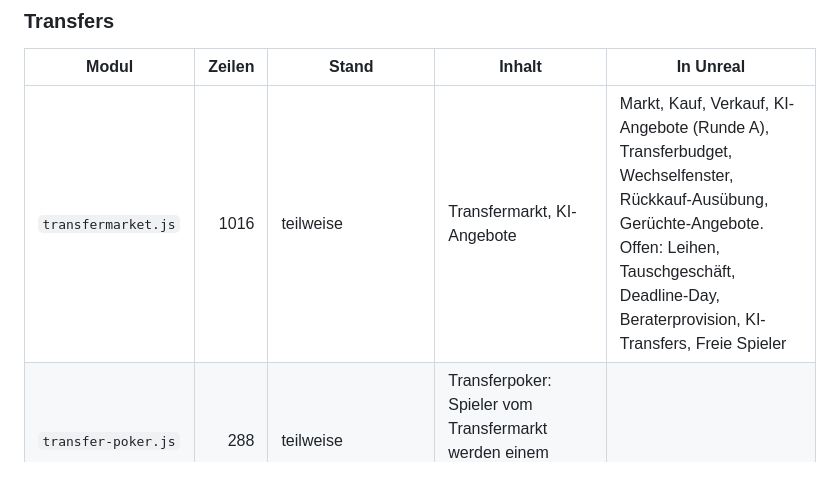
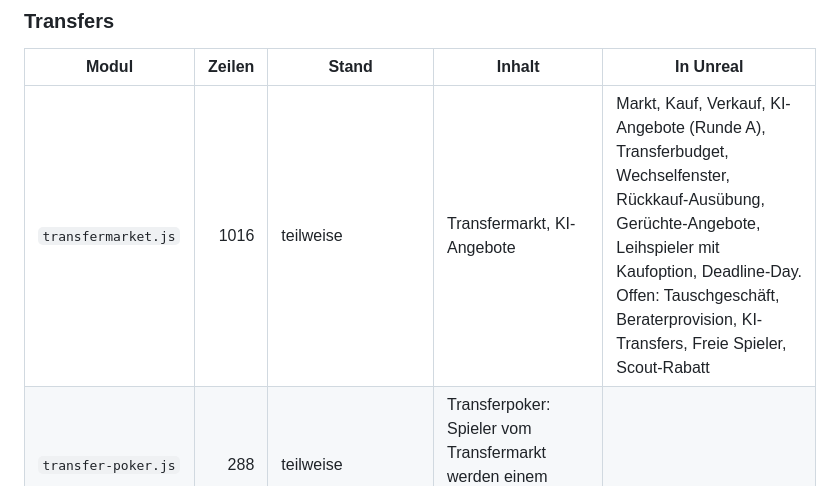
Before and after one commit to mrcrapsle/FuMan, a Markdown page: unreal/PORTIERUNG.md, the part around the change. GitHub-like rendering.

Commit message:
UE-Port: Statusliste Transfermarkt um Leihen und Deadline-Day ergänzt
Claude-Session: https://claude.ai/code/session_01664oXQaUpFRGD6c6hXxFtV

```diff
--- a/unreal/PORTIERUNG.md
+++ b/unreal/PORTIERUNG.md
@@ -118,7 +118,7 @@ Stand nach Runde B und der Stärkeformel: **17 portiert, 33 teilweise, 84 offen,
 
 | Modul | Zeilen | Stand | Inhalt | In Unreal |
 |---|---:|---|---|---|
-| `transfermarket.js` | 1016 | teilweise | Transfermarkt, KI-Angebote | Markt, Kauf, Verkauf, KI-Angebote (Runde A), Transferbudget, Wechselfenster, Rückkauf-Ausübung, Gerüchte-Angebote. Offen: Leihen, Tauschgeschäft, Deadline-Day, Beraterprovision, KI-Transfers, Freie Spieler |
+| `transfermarket.js` | 1016 | teilweise | Transfermarkt, KI-Angebote | Markt, Kauf, Verkauf, KI-Angebote (Runde A), Transferbudget, Wechselfenster, Rückkauf-Ausübung, Gerüchte-Angebote, Leihspieler mit Kaufoption, Deadline-Day. Offen: Tauschgeschäft, Beraterprovision, KI-Transfers, Freie Spieler, Scout-Rabatt |
 | `transfer-poker.js` | 288 | teilweise | Transferpoker: Spieler vom Transfermarkt werden einem echten KI-Verein abgekauft. Der |  |
 | `transfer-strategy.js` | 131 | portiert | Transferstrategie mit dem Vorstand (Phase 25.18): zu Saisonbeginn (Spieltag 1-3, Karte |  |
 | `medical-check.js` | 96 | portiert | Medizincheck bei Transfers (Phase 22.5): jeder Spieler auf dem Transfermarkt hat einen |  |
```
